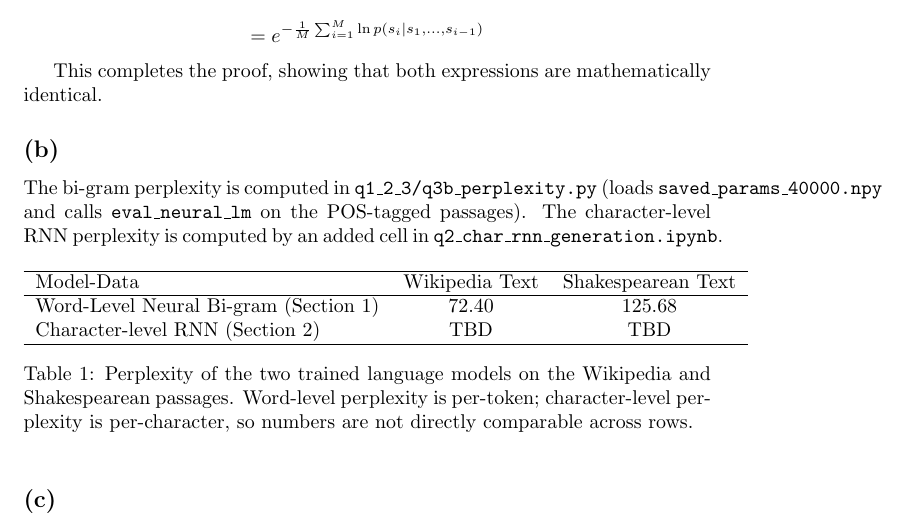
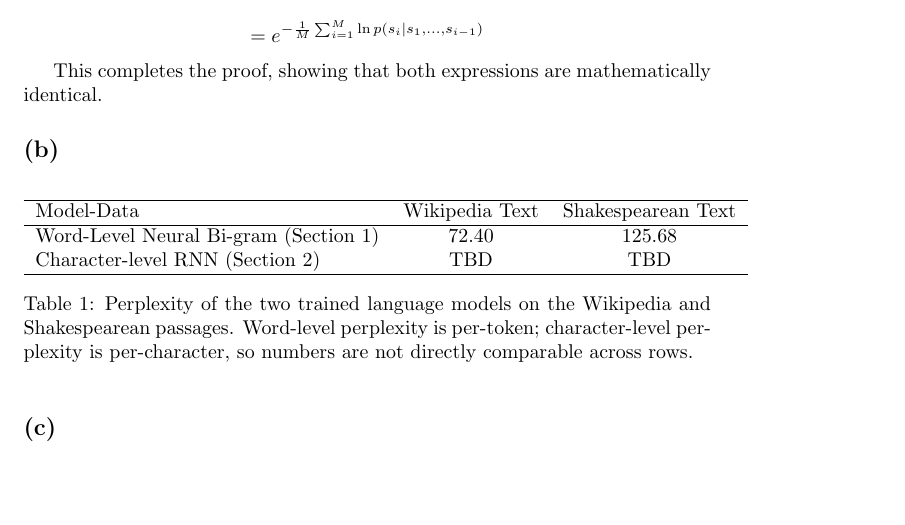
Before and after one commit to ArnavShahor/NLP, a LaTeX problem sheet (HW2/main.tex): part of page 5 of 5, cut so that both start at the same text, the shorter picture padded with empty space. Compiled offline with pdfLaTeX.

Commit message:
drop q3b pointer paragraph: table is the only required deliverable

```diff
--- a/HW2/main.tex
+++ b/HW2/main.tex
@@ -168,8 +168,6 @@ This completes the proof, showing that both expressions are mathematically ident
 
 \subsection*{(b)}
 
-The bi-gram perplexity is computed in \texttt{q1\_2\_3/q3b\_perplexity.py} (loads \texttt{saved\_params\_40000.npy} and calls \texttt{eval\_neural\_lm} on the POS-tagged passages). The character-level RNN perplexity is computed by an added cell in \texttt{q2\_char\_rnn\_generation.ipynb}.
-
 \begin{table}[h]
     \centering
     \begin{tabular}{lcc}
```
Also changed, not shown: HW2/main.pdf.
